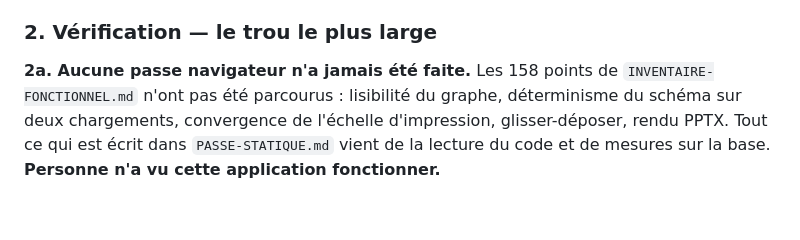
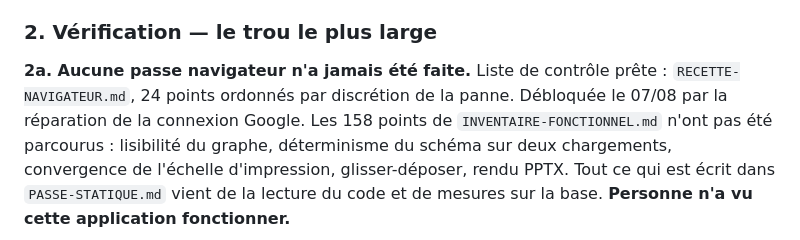
Before and after one commit to Alexis-merca/Claude_Projects, a Markdown page: charte/FEUILLE-DE-ROUTE.md, the part around the change. GitHub-like rendering; blank space fills up the shorter version.

Commit message:
Ajoute la recette navigateur ordonnee par risque

```diff
--- a/charte/FEUILLE-DE-ROUTE.md
+++ b/charte/FEUILLE-DE-ROUTE.md
@@ -61,7 +61,9 @@ quelques décisions, et non de l'étape, où il en faudrait des dizaines.
 
 ### 2. Vérification — le trou le plus large
 
-**2a. Aucune passe navigateur n'a jamais été faite.** Les 158 points de
+**2a. Aucune passe navigateur n'a jamais été faite.** Liste de contrôle prête :
+`RECETTE-NAVIGATEUR.md`, 24 points ordonnés par discrétion de la panne.
+Débloquée le 07/08 par la réparation de la connexion Google. Les 158 points de
 `INVENTAIRE-FONCTIONNEL.md` n'ont pas été parcourus : lisibilité du graphe,
 déterminisme du schéma sur deux chargements, convergence de l'échelle
 d'impression, glisser-déposer, rendu PPTX. Tout ce qui est écrit dans
```
Also changed, not shown: charte/RECETTE-NAVIGATEUR.md (added, +196 -0 lines).
